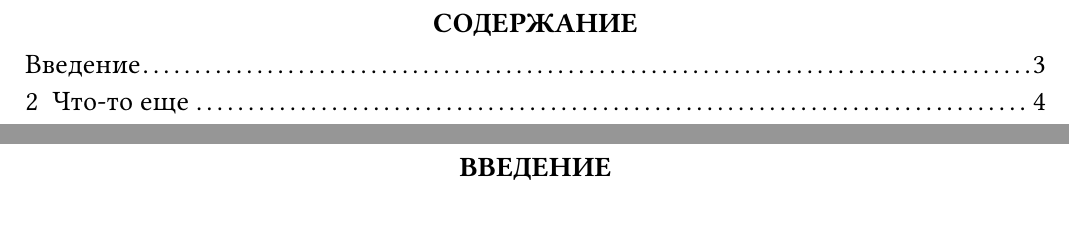
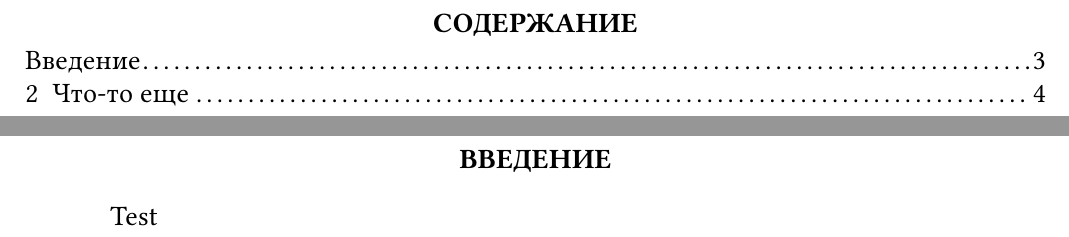
Before and after one commit to aragami3070/PhysicalEducationOtchet, a Typst document (main.typ, which reads conf.typ): two parts of pages 2 and 3 of 4, joined at a grey line, cut so that both start at the same text. Compiled offline with Typst 0.15.

Commit message:
Fix: line spacing

```diff
--- a/conf.typ
+++ b/conf.typ
@@ -419,6 +419,7 @@
 					justify: true,
 				  // отвечает за красные строки там, где их нет, но они должны быть
           first-line-indent: (amount: indent, all: true),
+					leading: 0.5em
 				)
 
 				// Вывод содержания
--- a/main.typ
+++ b/main.typ
@@ -25,5 +25,5 @@
 )
 
 = Введение
-
+Test
 = Что-то еще
```
